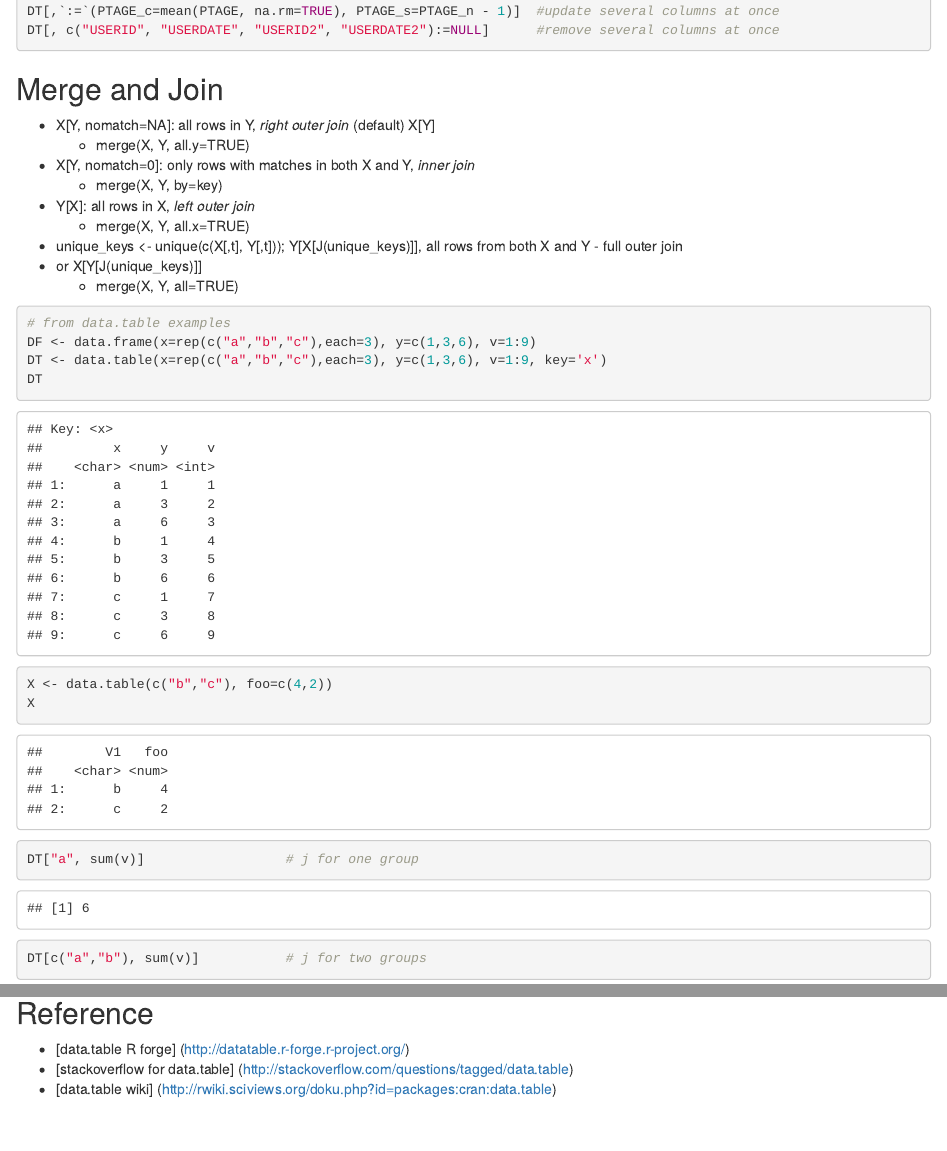
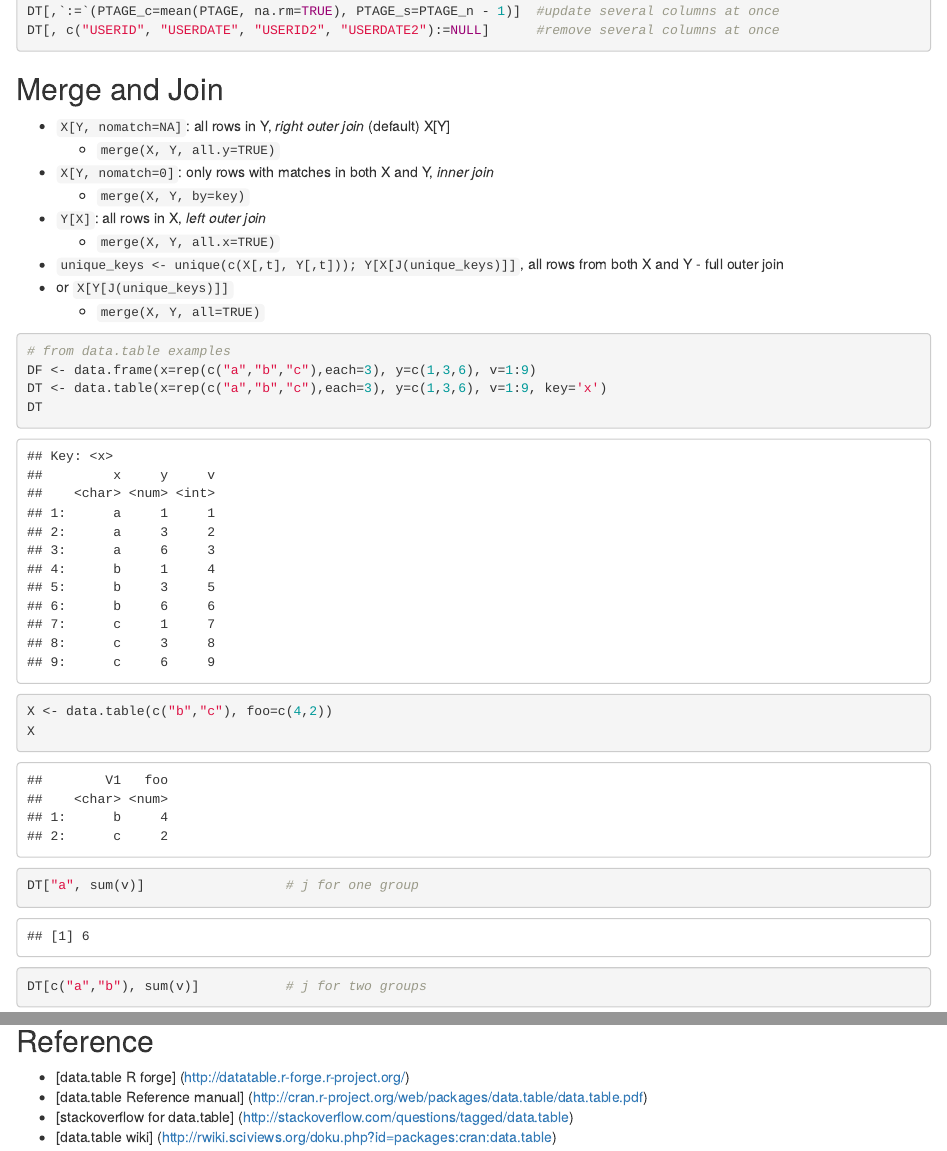
Before and after one commit to cksun/ADCS_suppoRt, an R Markdown document (data_manipulation.Rmd): the page in a window 1100 px wide, from 2000 px down before the commit and from 2090 px down after it, so that both start at the same text, and a second part further down, joined at a grey line. Rendered offline with R 4.5, knitr and Pandoc, with nearby package versions; some code elsewhere in the file could not run offline.

Commit message:
update data.table

````diff
--- a/data_manipulation.Rmd
+++ b/data_manipulation.Rmd
@@ -121,15 +125,15 @@ DT[, c("USERID", "USERDATE", "USERID2", "USERDATE2"):=NULL]      #remove several
 ```
 
 ## Merge and Join
-- X[Y, nomatch=NA]: all rows in Y, *right outer join* (default) X[Y]
-  - merge(X, Y, all.y=TRUE)
-- X[Y, nomatch=0]: only rows with matches in both X and Y, *inner join*
-  - merge(X, Y, by=key)
-- Y[X]: all rows in X, *left outer join*
-  - merge(X, Y, all.x=TRUE)
-- unique_keys <- unique(c(X[,t], Y[,t])); Y[X[J(unique_keys)]], all rows from both X and Y - full outer join
-- or X[Y[J(unique_keys)]]
-  - merge(X, Y, all=TRUE)
+- `X[Y, nomatch=NA]`: all rows in Y, *right outer join* (default) X[Y]
+  - `merge(X, Y, all.y=TRUE)`
+- `X[Y, nomatch=0]`: only rows with matches in both X and Y, *inner join*
+  - `merge(X, Y, by=key)`
+- `Y[X]`: all rows in X, *left outer join*
+  - `merge(X, Y, all.x=TRUE)`
+- `unique_keys <- unique(c(X[,t], Y[,t])); Y[X[J(unique_keys)]]`, all rows from both X and Y - full outer join
+- or `X[Y[J(unique_keys)]]`
+  - `merge(X, Y, all=TRUE)`
 
 ```{r data.table join, echo=TRUE}
 # from data.table examples
@@ -232,5 +237,6 @@ DT_join[, list(lapply(.SD, function(x) {sum(! is.na(x))}),
 
 ## Reference
 - [data.table R forge] (http://datatable.r-forge.r-project.org/)
+- [data.table Reference manual] (http://cran.r-project.org/web/packages/data.table/data.table.pdf)
 - [stackoverflow for data.table] (http://stackoverflow.com/questions/tagged/data.table)
 - [data.table wiki] (http://rwiki.sciviews.org/doku.php?id=packages:cran:data.table)
````
Also changed, not shown: data_manipulation.md, data_manipulation.Rmd (5 more changed lines).
